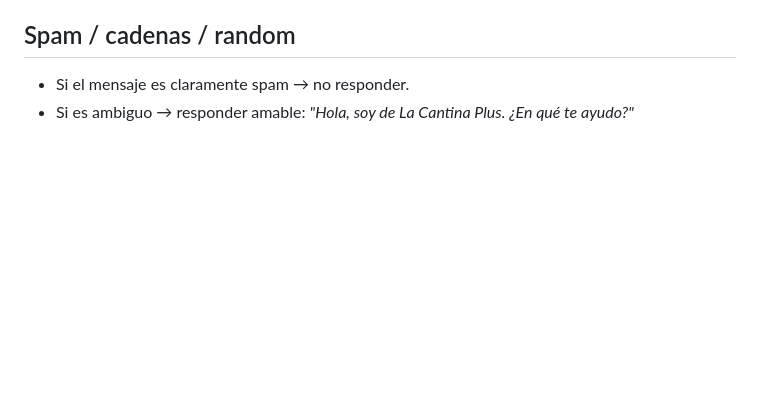
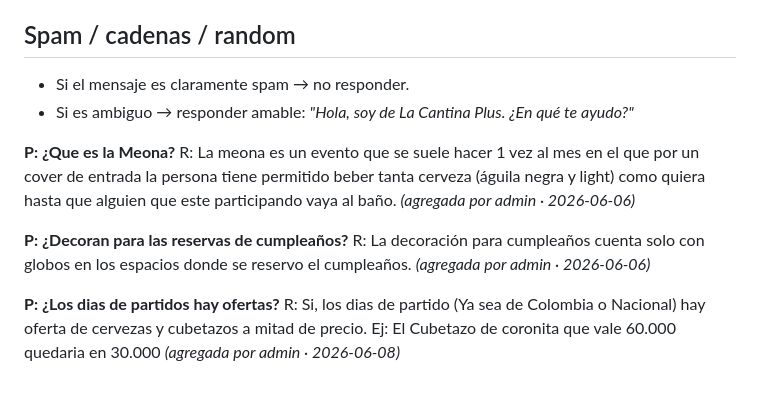
Before and after one commit to DTGrowthPartners/lacantina_bot, a Markdown page: data/prompts/cantina-faq.md, the part around the change. Rendered like a GitHub page; blank space fills up the shorter version.

```diff
--- a/data/prompts/cantina-faq.md
+++ b/data/prompts/cantina-faq.md
@@ -69,3 +69,15 @@ Preguntas que llegan TODOS los días al chat. Usa estas como referencia de
 - Si el mensaje es claramente spam → no responder.
 - Si es ambiguo → responder amable: *"Hola, soy de La Cantina Plus. ¿En qué te
   ayudo?"*
+
+**P: ¿Que es la Meona?**
+R: La meona es un evento que se suele hacer 1 vez al mes en el que por un cover de entrada la persona tiene permitido beber tanta cerveza (águila negra y light) como quiera hasta que alguien que este participando vaya al baño.
+_(agregada por admin · 2026-06-06)_
+
+**P: ¿Decoran para las reservas de cumpleaños?**
+R: La decoración para cumpleaños cuenta solo con globos en los espacios donde se reservo el cumpleaños.
+_(agregada por admin · 2026-06-06)_
+
+**P: ¿Los dias de partidos hay ofertas?**
+R: Si, los dias de partido (Ya sea de Colombia o Nacional) hay oferta de cervezas y cubetazos a mitad de precio. Ej: El Cubetazo de coronita que vale 60.000 quedaria en 30.000
+_(agregada por admin · 2026-06-08)_
```
Also changed, not shown: data/prompts/cantina-info.md (+55 -7 lines).
